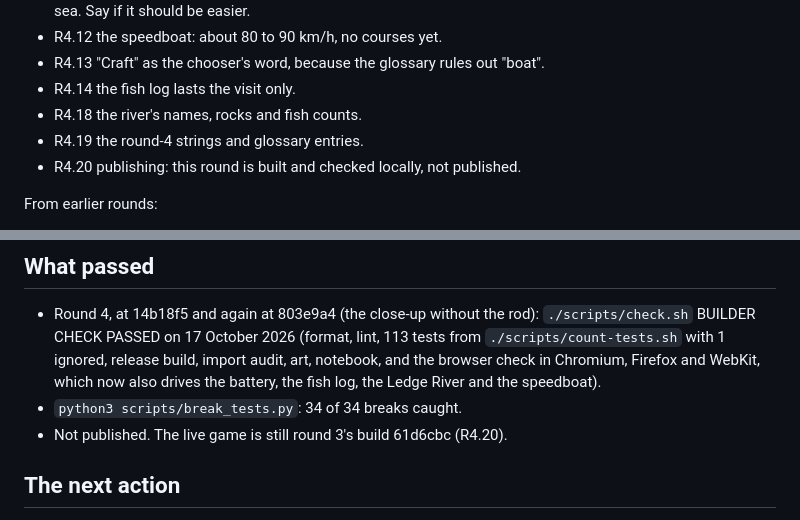
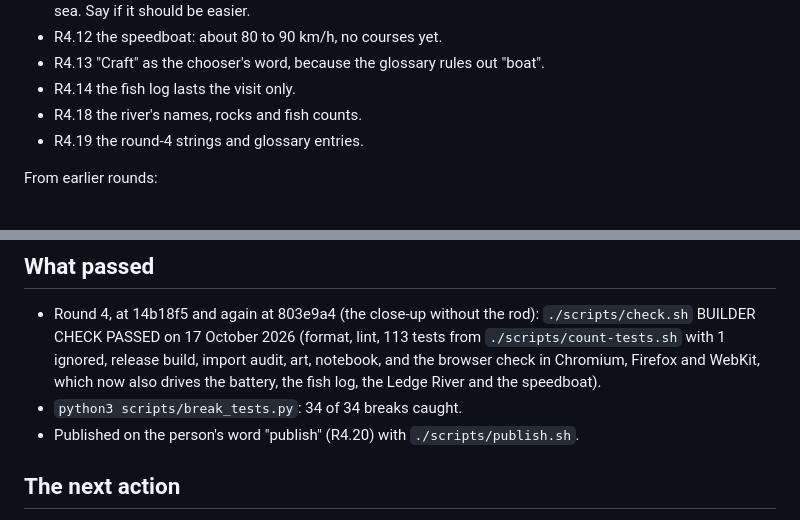
Before and after one commit to sgilson7/el-fishing, a Markdown page: HANDOFF.md, 2 parts joined by grey strips. GitHub-like rendering.

```diff
--- a/HANDOFF.md
+++ b/HANDOFF.md
@@ -45,7 +45,6 @@ Round 4 (T8 to T17):
 - R4.14 the fish log lasts the visit only.
 - R4.18 the river's names, rocks and fish counts.
 - R4.19 the round-4 strings and glossary entries.
-- R4.20 publishing: this round is built and checked locally, not published.
 
 From earlier rounds:
 
@@ -69,7 +68,7 @@ Round 1: a bibliography field from memory (R1.11); labels projected with a stale
 
 - Round 4, at 14b18f5 and again at 803e9a4 (the close-up without the rod): `./scripts/check.sh` BUILDER CHECK PASSED on 17 October 2026 (format, lint, 113 tests from `./scripts/count-tests.sh` with 1 ignored, release build, import audit, art, notebook, and the browser check in Chromium, Firefox and WebKit, which now also drives the battery, the fish log, the Ledge River and the speedboat).
 - `python3 scripts/break_tests.py`: 34 of 34 breaks caught.
-- Not published. The live game is still round 3's build 61d6cbc (R4.20).
+- Published on the person's word "publish" (R4.20) with `./scripts/publish.sh`.
 
 ## The next action
 
```
Also changed, not shown: BRIEF.md (+5 -1 lines), SECOND-ORDER.md (+1 -1 lines).
